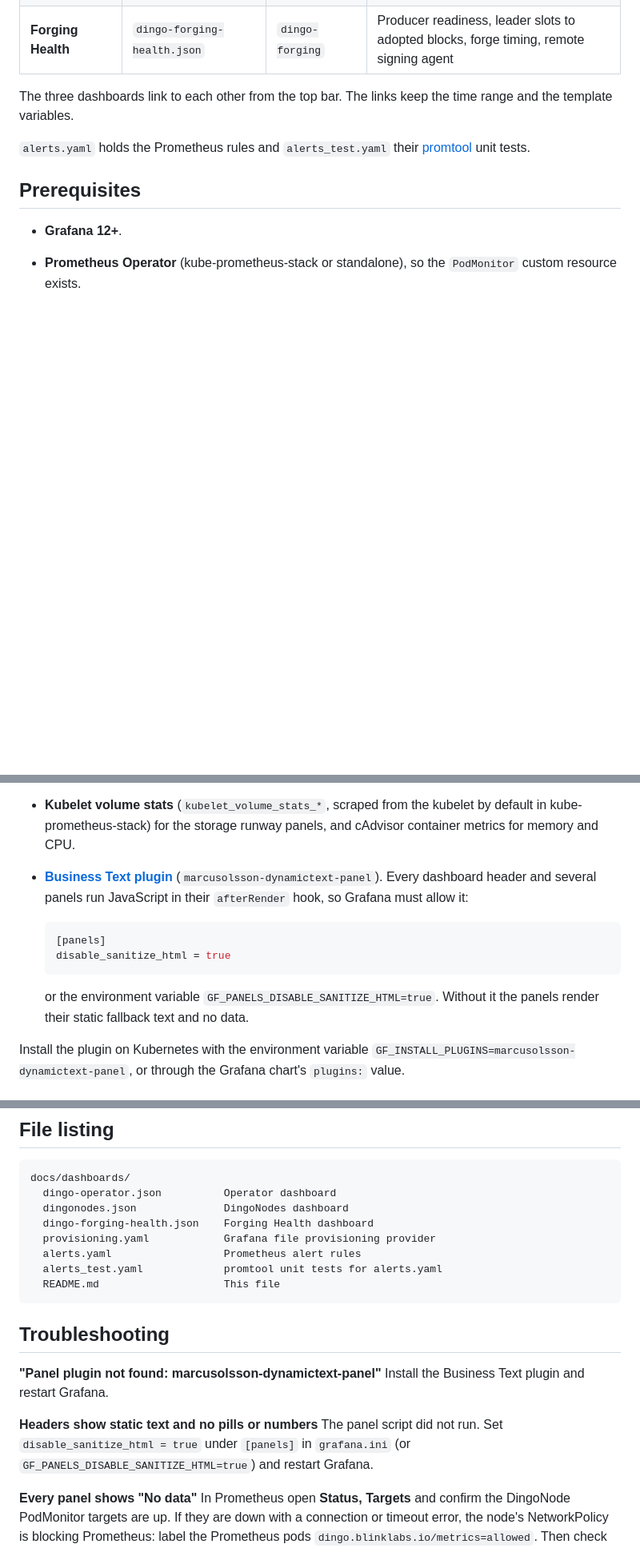
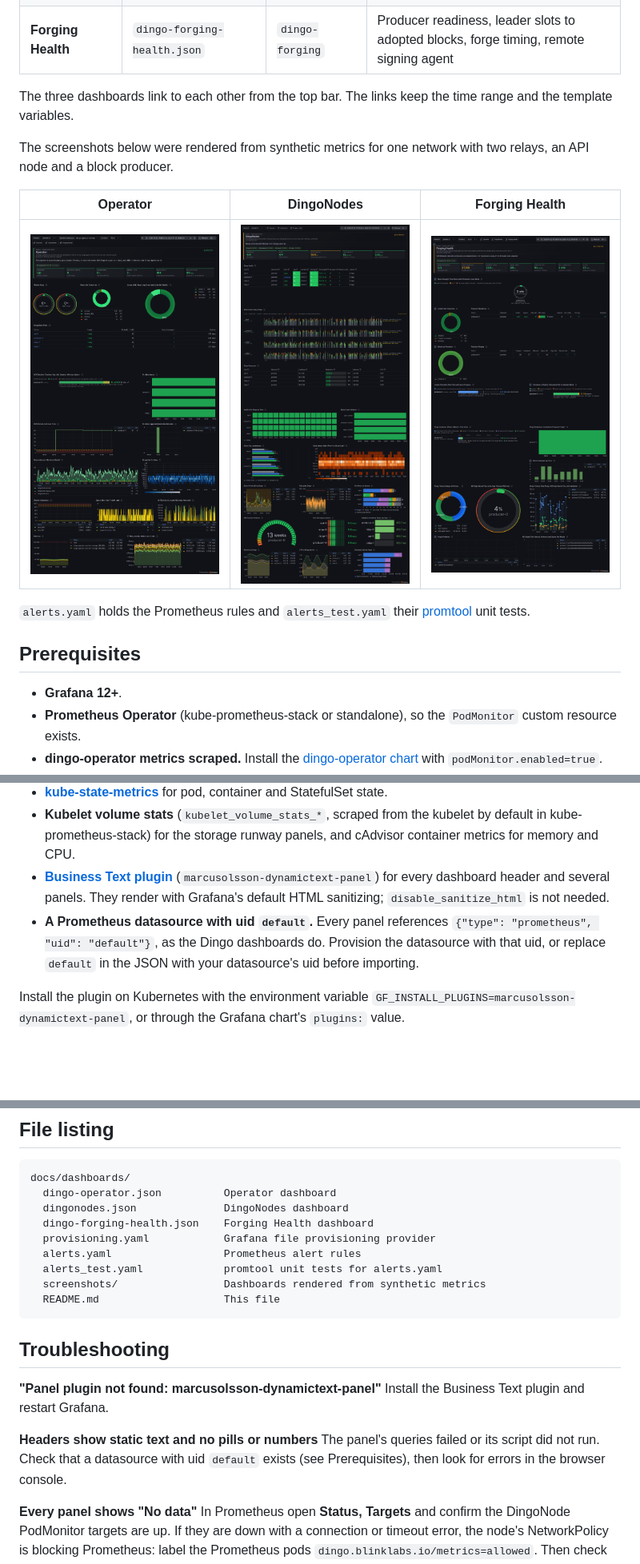
Before and after one commit to blinklabs-io/dingo-operator, a Markdown page: docs/dashboards/README.md, 3 parts joined by grey strips. Shown at 80% size. GitHub-like rendering; pictures changed too: docs/dashboards/screenshots/dingo-forging-health.png (added), docs/dashboards/screenshots/dingo-operator.png (added), docs/dashboards/screenshots/dingonodes.png (added); blank space fills up the shorter version.

Commit message:
docs: add dashboard screenshots and correct Business Text setup
Signed-off-by: wcatz <waynecataldo@gmail.com>

````diff
--- a/docs/dashboards/README.md
+++ b/docs/dashboards/README.md
@@ -13,6 +13,13 @@ manages, on Kubernetes with the Prometheus Operator.
 
 The three dashboards link to each other from the top bar. The links keep the
 time range and the template variables.
+
+The screenshots below were rendered from synthetic metrics for one network
+with two relays, an API node and a block producer.
+
+| Operator | DingoNodes | Forging Health |
+|----------|------------|----------------|
+| [![Operator dashboard](screenshots/dingo-operator.png)](screenshots/dingo-operator.png) | [![DingoNodes dashboard](screenshots/dingonodes.png)](screenshots/dingonodes.png) | [![Forging Health dashboard](screenshots/dingo-forging-health.png)](screenshots/dingo-forging-health.png) |
 
 `alerts.yaml` holds the Prometheus rules and `alerts_test.yaml` their
 [promtool](https://prometheus.io/docs/prometheus/latest/configuration/unit_testing_rules/)
@@ -47,16 +54,13 @@ unit tests.
   by default in kube-prometheus-stack) for the storage runway panels, and
   cAdvisor container metrics for memory and CPU.
 - **[Business Text plugin](https://grafana.com/grafana/plugins/marcusolsson-dynamictext-panel/)**
-  (`marcusolsson-dynamictext-panel`). Every dashboard header and several panels
-  run JavaScript in their `afterRender` hook, so Grafana must allow it:
-
-  ```ini
-  [panels]
-  disable_sanitize_html = true
-  ```
-
-  or the environment variable `GF_PANELS_DISABLE_SANITIZE_HTML=true`. Without
-  it the panels render their static fallback text and no data.
+  (`marcusolsson-dynamictext-panel`) for every dashboard header and several
+  panels. They render with Grafana's default HTML sanitizing;
+  `disable_sanitize_html` is not needed.
+- **A Prometheus datasource with uid `default`.** Every panel references
+  `{"type": "prometheus", "uid": "default"}`, as the Dingo dashboards do.
+  Provision the datasource with that uid, or replace `default` in the JSON
+  with your datasource's uid before importing.
 
 Install the plugin on Kubernetes with the environment variable
 `GF_INSTALL_PLUGINS=marcusolsson-dynamictext-panel`, or through the Grafana
@@ -215,6 +219,7 @@ docs/dashboards/
   provisioning.yaml            Grafana file provisioning provider
   alerts.yaml                  Prometheus alert rules
   alerts_test.yaml             promtool unit tests for alerts.yaml
+  screenshots/                 Dashboards rendered from synthetic metrics
   README.md                    This file
 ```
 
@@ -224,9 +229,9 @@ docs/dashboards/
 Install the Business Text plugin and restart Grafana.
 
 **Headers show static text and no pills or numbers**
-The panel script did not run. Set `disable_sanitize_html = true` under
-`[panels]` in `grafana.ini` (or `GF_PANELS_DISABLE_SANITIZE_HTML=true`) and
-restart Grafana.
+The panel's queries failed or its script did not run. Check that a datasource
+with uid `default` exists (see Prerequisites), then look for errors in the
+browser console.
 
 **Every panel shows "No data"**
 In Prometheus open **Status, Targets** and confirm the DingoNode PodMonitor
````
